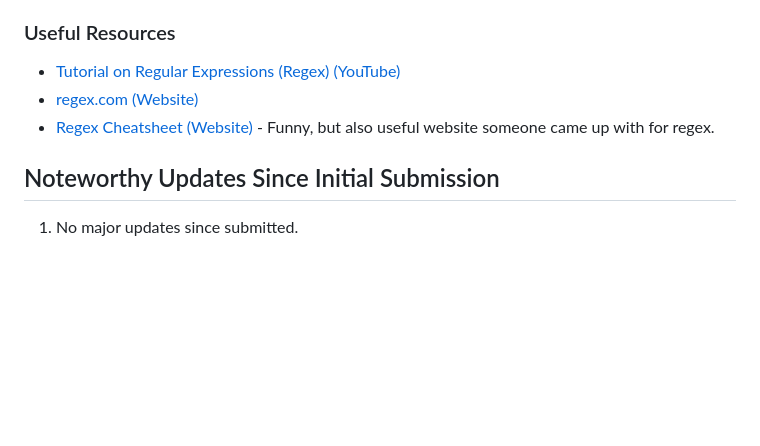
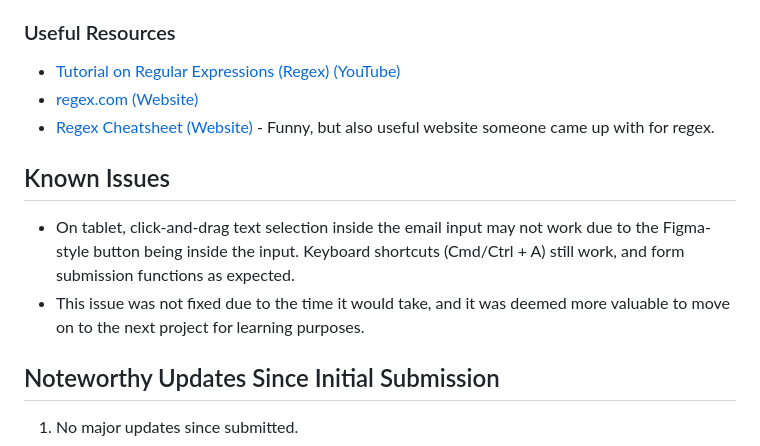
Before and after one commit to fraserjubb/fm-pod-landing-page, a Markdown page: README.md, the part around the change. Rendered like a GitHub page; blank space fills up the shorter version.

```diff
--- a/README.md
+++ b/README.md
@@ -68,6 +68,11 @@ After submitting this project, I wish to develop the following:
 - [regex.com (Website)](https://regexr.com/)
 - [Regex Cheatsheet (Website)](https://ihateregex.io/) - Funny, but also useful website someone came up with for regex.
 
+## Known Issues
+
+- On tablet, click-and-drag text selection inside the email input may not work due to the Figma-style button being inside the input. Keyboard shortcuts (Cmd/Ctrl + A) still work, and form submission functions as expected.
+- This issue was not fixed due to the time it would take, and it was deemed more valuable to move on to the next project for learning purposes.
+
 ## Noteworthy Updates Since Initial Submission
 
 1. No major updates since submitted.
```
